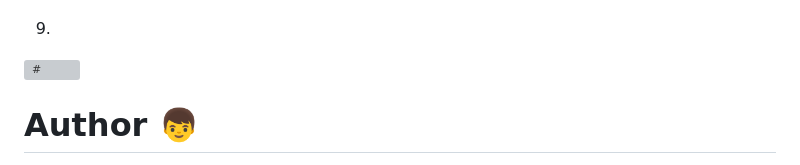
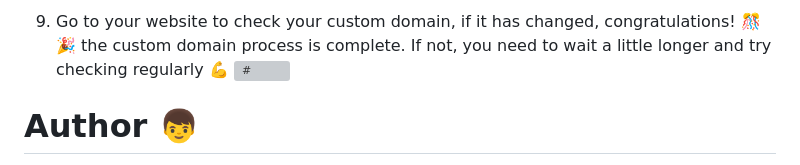
Before and after one commit to RevoU-FSSE-4/milestone-1-davidfrdian, a Markdown page: README.md, the part around one of its changes. GitHub-like rendering; grey boxes are pictures that could not be loaded.

Commit message:
finishing readme.md

```diff
--- a/README.md
+++ b/README.md
@@ -126,5 +126,5 @@ git push origin main
 
-9.
+9. Go to your website to check your custom domain, if it has changed, congratulations! 🎊🎉 the custom domain process is complete. If not, you need to wait a little longer and try checking regularly 💪
 ![#](./images/readme-assets/custom-domain-9.png)
 
 
```
Also changed, not shown: other parts of README.md (+18 -18 lines).
